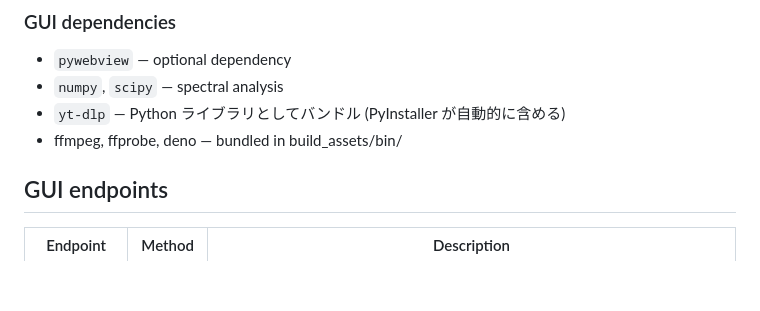
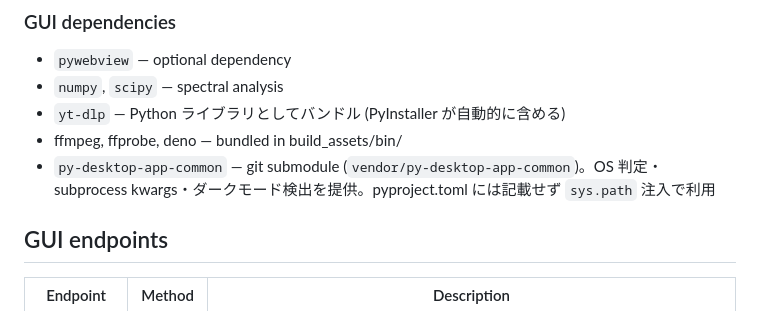
Before and after one commit to semnil/analyze-spectrum, a Markdown page: CLAUDE.md, the part around the change. GitHub-like rendering; blank space fills up the shorter version.

Commit message:
docs: submodule py-desktop-app-common 依存を CLAUDE.md に明記
Co-Authored-By: Claude Opus 4.6 <noreply@anthropic.com>

```diff
--- a/CLAUDE.md
+++ b/CLAUDE.md
@@ -143,6 +143,7 @@ python build.py --installer  # + Inno Setup installer (.exe)
 - `numpy`, `scipy` — spectral analysis
 - `yt-dlp` — Python ライブラリとしてバンドル (PyInstaller が自動的に含める)
 - ffmpeg, ffprobe, deno — bundled in build_assets/bin/
+- `py-desktop-app-common` — git submodule (`vendor/py-desktop-app-common`)。OS 判定・subprocess kwargs・ダークモード検出を提供。pyproject.toml には記載せず `sys.path` 注入で利用
 
 ## GUI endpoints
 
```
